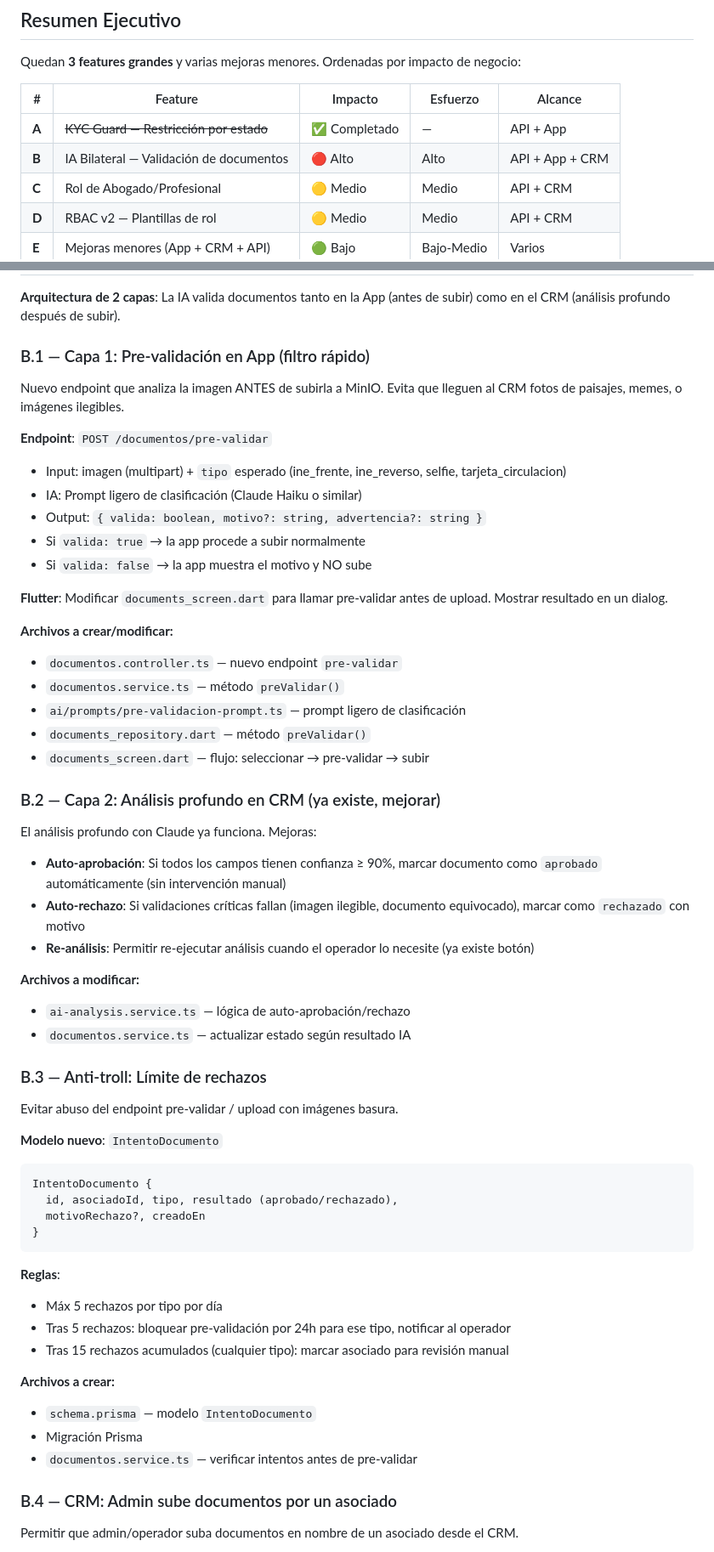
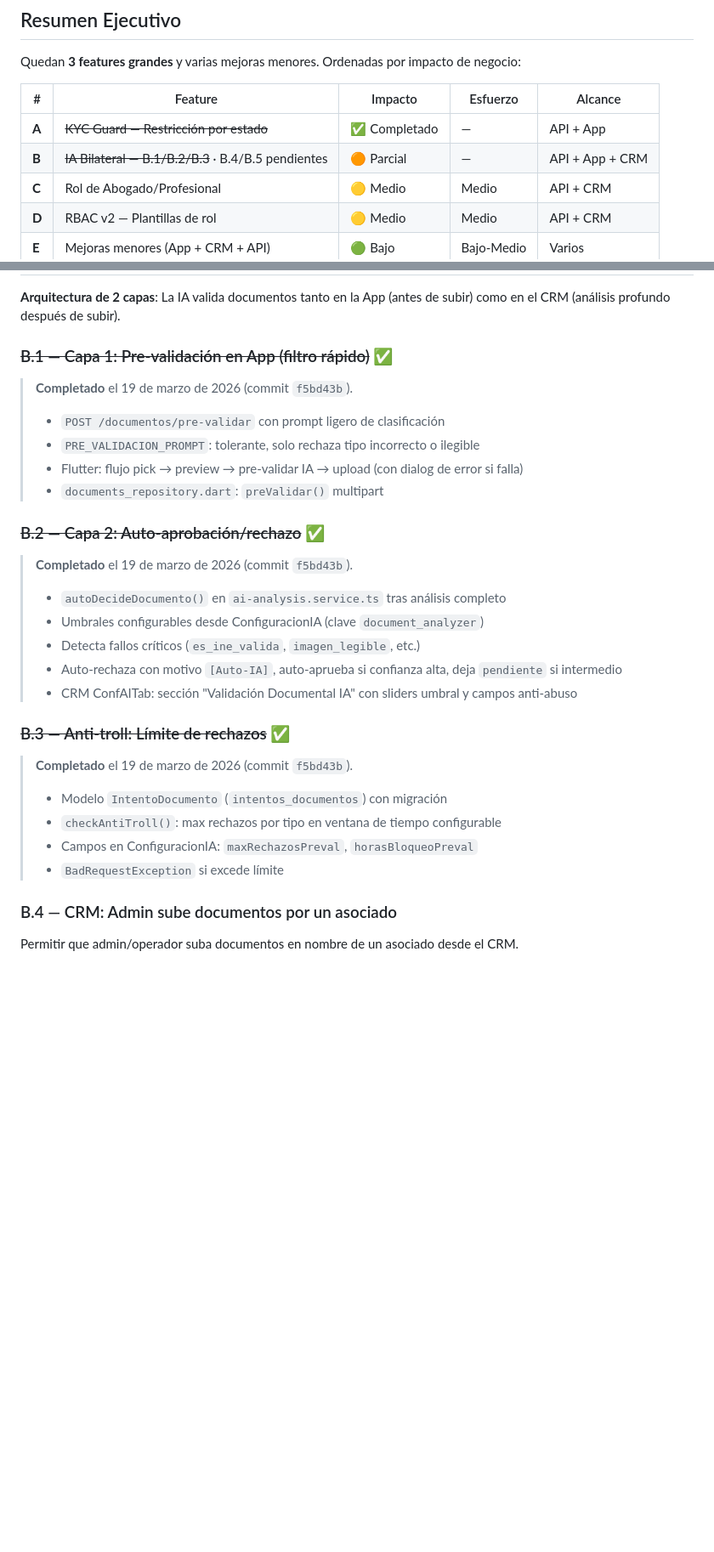
Before and after one commit to CB-Luna/core_associates_mono, a Markdown page: .github/PENDIENTES.md, 2 parts joined by grey strips. Shown at 85% size. Rendered like a GitHub page; blank space fills up the shorter version.

Commit message:
docs: marcar B.1/B.2/B.3 como completados en PENDIENTES.md

````diff
--- a/.github/PENDIENTES.md
+++ b/.github/PENDIENTES.md
@@ -12,7 +12,7 @@ Quedan **3 features grandes** y varias mejoras menores. Ordenadas por impacto de
 | # | Feature | Impacto | Esfuerzo | Alcance |
 |---|---------|---------|----------|---------|
 | **A** | ~~KYC Guard — Restricción por estado~~ | ✅ Completado | — | API + App |
-| **B** | IA Bilateral — Validación de documentos | 🔴 Alto | Alto | API + App + CRM |
+| **B** | ~~IA Bilateral — B.1/B.2/B.3~~ · B.4/B.5 pendientes | 🟠 Parcial | — | API + App + CRM |
 | **C** | Rol de Abogado/Profesional | 🟡 Medio | Medio | API + CRM |
 | **D** | RBAC v2 — Plantillas de rol | 🟡 Medio | Medio | API + CRM |
 | **E** | Mejoras menores (App + CRM + API) | 🟢 Bajo | Bajo-Medio | Varios |
@@ -76,59 +76,30 @@ Crear guard reutilizable que verifica `estado === 'activo'` antes de permitir ac
 
 **Arquitectura de 2 capas**: La IA valida documentos tanto en la App (antes de subir) como en el CRM (análisis profundo después de subir).
 
-### B.1 — Capa 1: Pre-validación en App (filtro rápido)
+### ~~B.1 — Capa 1: Pre-validación en App (filtro rápido)~~ ✅
 
-Nuevo endpoint que analiza la imagen ANTES de subirla a MinIO. Evita que lleguen al CRM fotos de paisajes, memes, o imágenes ilegibles.
+> **Completado** el 19 de marzo de 2026 (commit `f5bd43b`).
+> - `POST /documentos/pre-validar` con prompt ligero de clasificación
+> - `PRE_VALIDACION_PROMPT`: tolerante, solo rechaza tipo incorrecto o ilegible
+> - Flutter: flujo pick → preview → pre-validar IA → upload (con dialog de error si falla)
+> - `documents_repository.dart`: `preValidar()` multipart
 
-**Endpoint**: `POST /documentos/pre-validar`
-- Input: imagen (multipart) + `tipo` esperado (ine_frente, ine_reverso, selfie, tarjeta_circulacion)
-- IA: Prompt ligero de clasificación (Claude Haiku o similar)
-- Output: `{ valida: boolean, motivo?: string, advertencia?: string }`
-- Si `valida: true` → la app procede a subir normalmente
-- Si `valida: false` → la app muestra el motivo y NO sube
+### ~~B.2 — Capa 2: Auto-aprobación/rechazo~~ ✅
 
-**Flutter**: Modificar `documents_screen.dart` para llamar pre-validar antes de upload. Mostrar resultado en un dialog.
+> **Completado** el 19 de marzo de 2026 (commit `f5bd43b`).
+> - `autoDecideDocumento()` en `ai-analysis.service.ts` tras análisis completo
+> - Umbrales configurables desde ConfiguracionIA (clave `document_analyzer`)
+> - Detecta fallos críticos (`es_ine_valida`, `imagen_legible`, etc.)
+> - Auto-rechaza con motivo `[Auto-IA]`, auto-aprueba si confianza alta, deja `pendiente` si intermedio
+> - CRM ConfAITab: sección "Validación Documental IA" con sliders umbral y campos anti-abuso
 
-**Archivos a crear/modificar:**
-- `documentos.controller.ts` — nuevo endpoint `pre-validar`
-- `documentos.service.ts` — método `preValidar()`
-- `ai/prompts/pre-validacion-prompt.ts` — prompt ligero de clasificación
-- `documents_repository.dart` — método `preValidar()`
-- `documents_screen.dart` — flujo: seleccionar → pre-validar → subir
+### ~~B.3 — Anti-troll: Límite de rechazos~~ ✅
 
-### B.2 — Capa 2: Análisis profundo en CRM (ya existe, mejorar)
-
-El análisis profundo con Claude ya funciona. Mejoras:
-
-- **Auto-aprobación**: Si todos los campos tienen confianza ≥ 90%, marcar documento como `aprobado` automáticamente (sin intervención manual)
-- **Auto-rechazo**: Si validaciones críticas fallan (imagen ilegible, documento equivocado), marcar como `rechazado` con motivo
-- **Re-análisis**: Permitir re-ejecutar análisis cuando el operador lo necesite (ya existe botón)
-
-**Archivos a modificar:**
-- `ai-analysis.service.ts` — lógica de auto-aprobación/rechazo
-- `documentos.service.ts` — actualizar estado según resultado IA
-
-### B.3 — Anti-troll: Límite de rechazos
-
-Evitar abuso del endpoint pre-validar / upload con imágenes basura.
-
-**Modelo nuevo**: `IntentoDocumento`
-```
-IntentoDocumento {
-  id, asociadoId, tipo, resultado (aprobado/rechazado),
-  motivoRechazo?, creadoEn
-}
-```
-
-**Reglas**:
-- Máx 5 rechazos por tipo por día
-- Tras 5 rechazos: bloquear pre-validación por 24h para ese tipo, notificar al operador
-- Tras 15 rechazos acumulados (cualquier tipo): marcar asociado para revisión manual
-
-**Archivos a crear:**
-- `schema.prisma` — modelo `IntentoDocumento`
-- Migración Prisma
-- `documentos.service.ts` — verificar intentos antes de pre-validar
+> **Completado** el 19 de marzo de 2026 (commit `f5bd43b`).
+> - Modelo `IntentoDocumento` (`intentos_documentos`) con migración
+> - `checkAntiTroll()`: max rechazos por tipo en ventana de tiempo configurable
+> - Campos en ConfiguracionIA: `maxRechazosPreval`, `horasBloqueoPreval`
+> - `BadRequestException` si excede límite
 
 ### B.4 — CRM: Admin sube documentos por un asociado
 
````
